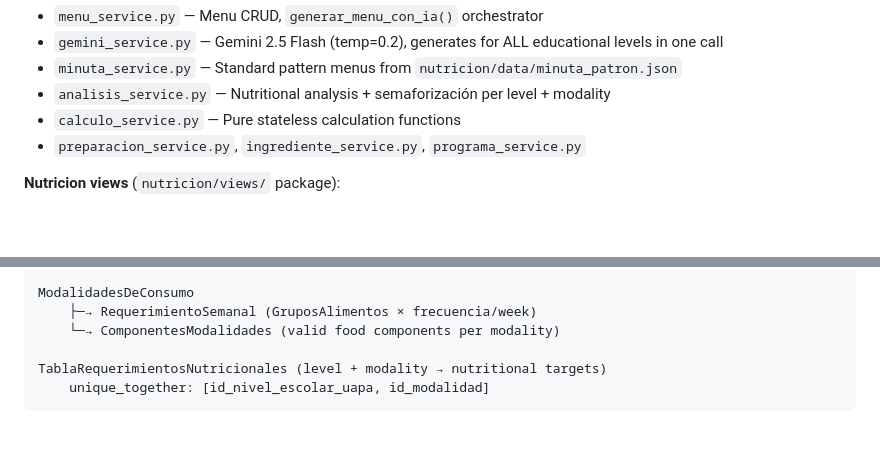
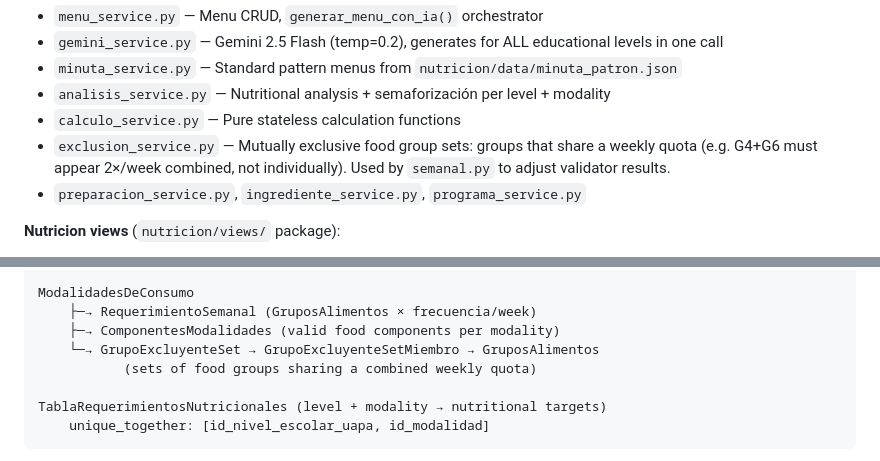
Before and after one commit to erpplaneacion-eng/ERP_CHVS, a Markdown page: CLAUDE.md, 2 parts joined by grey strips. Rendered like a GitHub page; blank space fills up the shorter version.

Commit message:
actualziacon claude md

```diff
--- a/CLAUDE.md
+++ b/CLAUDE.md
@@ -102,6 +102,7 @@ views.py → services.py → persistence_service.py → models.py
 - `minuta_service.py` — Standard pattern menus from `nutricion/data/minuta_patron.json`
 - `analisis_service.py` — Nutritional analysis + semaforización per level + modality
 - `calculo_service.py` — Pure stateless calculation functions
+- `exclusion_service.py` — Mutually exclusive food group sets: groups that share a weekly quota (e.g. G4+G6 must appear 2×/week combined, not individually). Used by `semanal.py` to adjust validator results.
 - `preparacion_service.py`, `ingrediente_service.py`, `programa_service.py`
 
 **Nutricion views** (`nutricion/views/` package):
@@ -131,7 +132,9 @@ TablaMenus
 
 ModalidadesDeConsumo
     ├─→ RequerimientoSemanal (GruposAlimentos × frecuencia/week)
-    └─→ ComponentesModalidades (valid food components per modality)
+    ├─→ ComponentesModalidades (valid food components per modality)
+    └─→ GrupoExcluyenteSet → GrupoExcluyenteSetMiembro → GruposAlimentos
+           (sets of food groups sharing a combined weekly quota)
 
 TablaRequerimientosNutricionales (level + modality → nutritional targets)
     unique_together: [id_nivel_escolar_uapa, id_modalidad]
```
